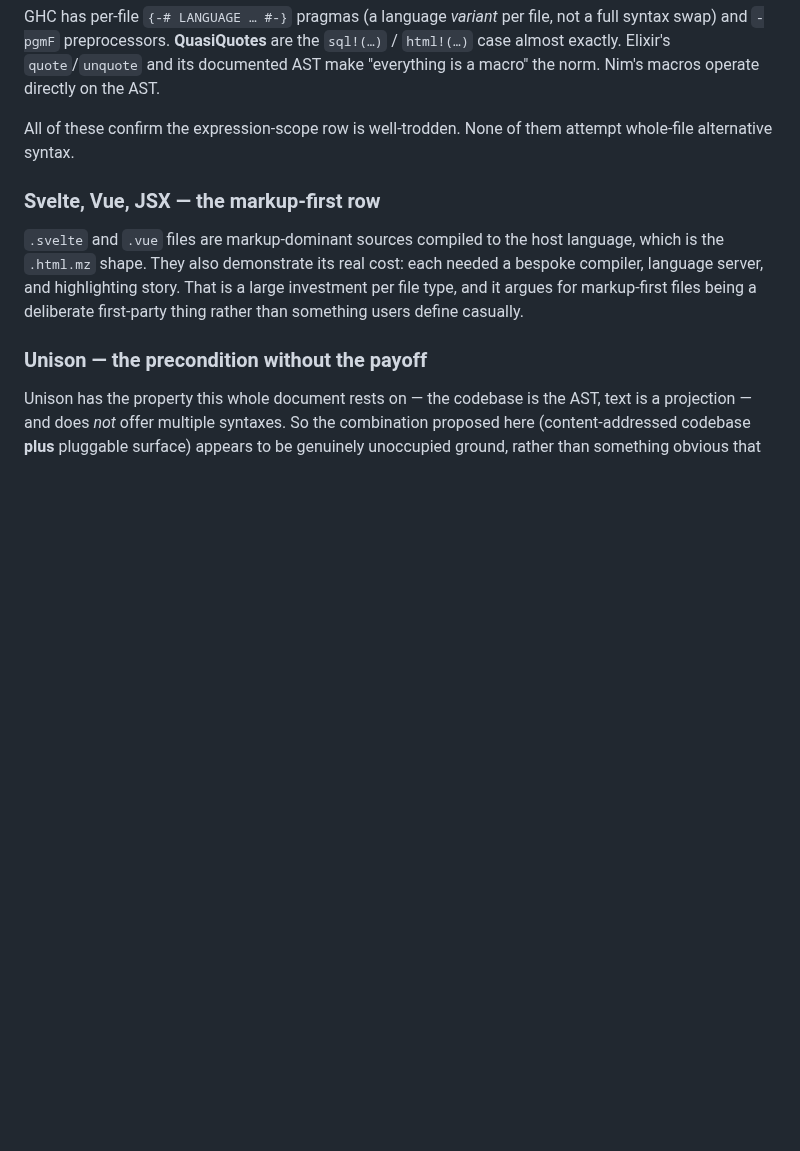
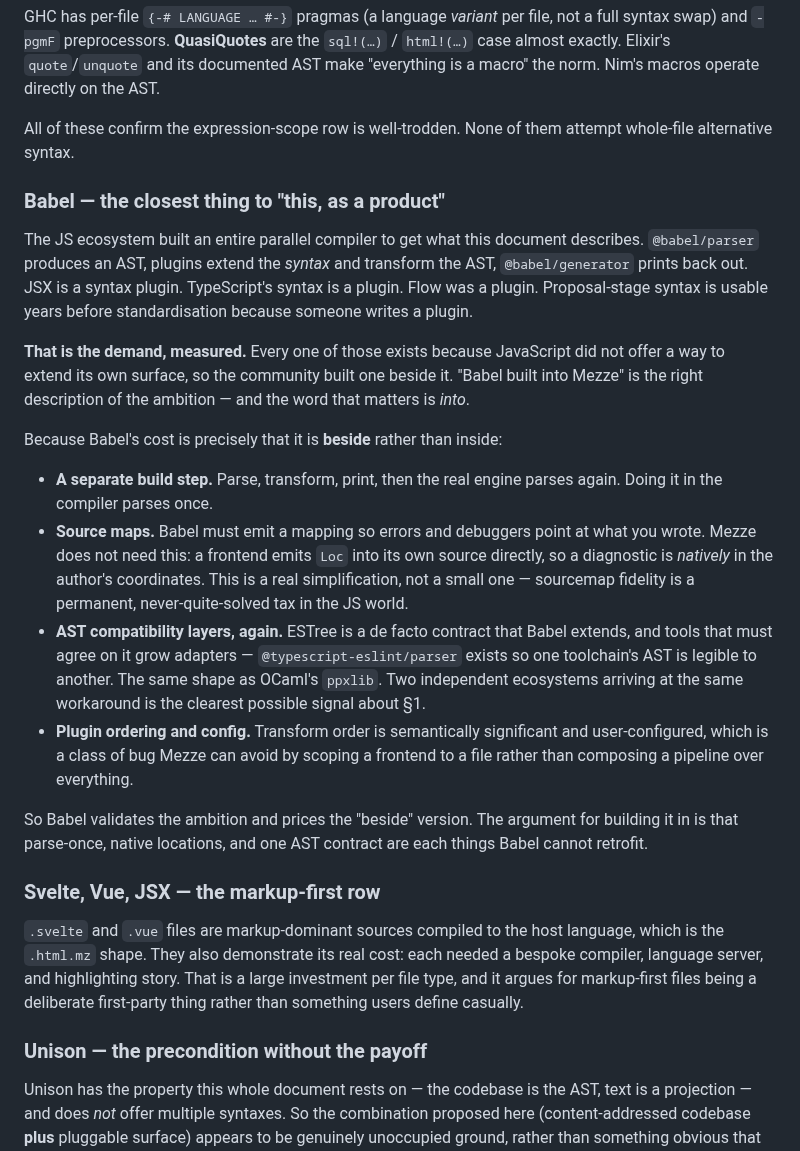
Before and after one commit to mezze-lang/mezze, a Markdown page: planned_features/frontends/README.md, the part around one of its changes. Rendered like a GitHub page; blank space fills up the shorter version.

```diff
--- a/planned_features/frontends/README.md
+++ b/planned_features/frontends/README.md
@@ -98,6 +98,41 @@ directly on the AST.
 All of these confirm the expression-scope row is well-trodden. None of them
 attempt whole-file alternative syntax.
 
+### Babel — the closest thing to "this, as a product"
+
+The JS ecosystem built an entire parallel compiler to get what this document
+describes. `@babel/parser` produces an AST, plugins extend the *syntax* and
+transform the AST, `@babel/generator` prints back out. JSX is a syntax plugin.
+TypeScript's syntax is a plugin. Flow was a plugin. Proposal-stage syntax is
+usable years before standardisation because someone writes a plugin.
+
+**That is the demand, measured.** Every one of those exists because JavaScript
+did not offer a way to extend its own surface, so the community built one beside
+it. "Babel built into Mezze" is the right description of the ambition — and the
+word that matters is *into*.
+
+Because Babel's cost is precisely that it is **beside** rather than inside:
+
+- **A separate build step.** Parse, transform, print, then the real engine parses
+  again. Doing it in the compiler parses once.
+- **Source maps.** Babel must emit a mapping so errors and debuggers point at
+  what you wrote. Mezze does not need this: a frontend emits `Loc` into its own
+  source directly, so a diagnostic is *natively* in the author's coordinates.
+  This is a real simplification, not a small one — sourcemap fidelity is a
+  permanent, never-quite-solved tax in the JS world.
+- **AST compatibility layers, again.** ESTree is a de facto contract that Babel
+  extends, and tools that must agree on it grow adapters —
+  `@typescript-eslint/parser` exists so one toolchain's AST is legible to
+  another. The same shape as OCaml's `ppxlib`. Two independent ecosystems
+  arriving at the same workaround is the clearest possible signal about §1.
+- **Plugin ordering and config.** Transform order is semantically significant
+  and user-configured, which is a class of bug Mezze can avoid by scoping a
+  frontend to a file rather than composing a pipeline over everything.
+
+So Babel validates the ambition and prices the "beside" version. The argument
+for building it in is that parse-once, native locations, and one AST contract
+are each things Babel cannot retrofit.
+
 ### Svelte, Vue, JSX — the markup-first row
 
 `.svelte` and `.vue` files are markup-dominant sources compiled to the host
```
Also changed, not shown: other parts of planned_features/frontends/README.md (+20 -9 lines).
